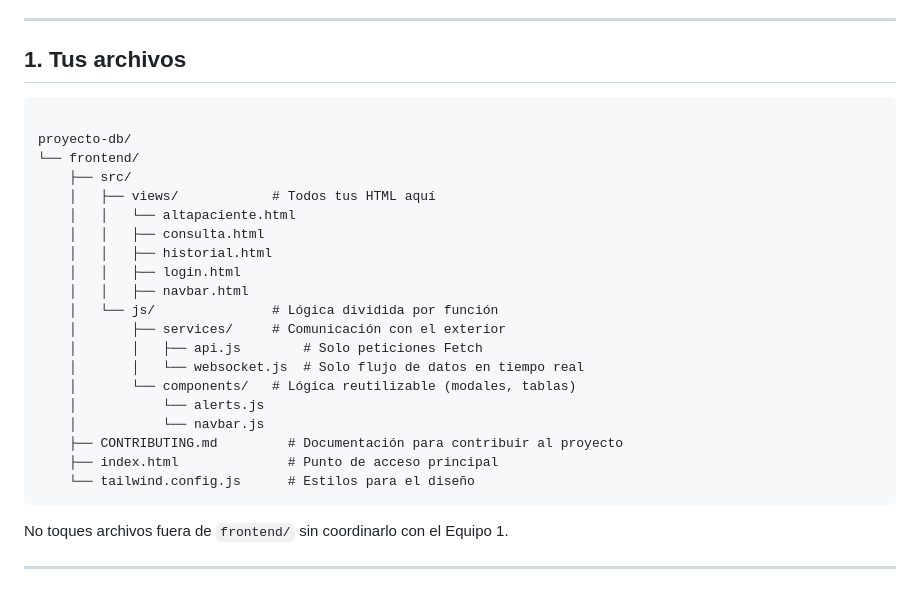
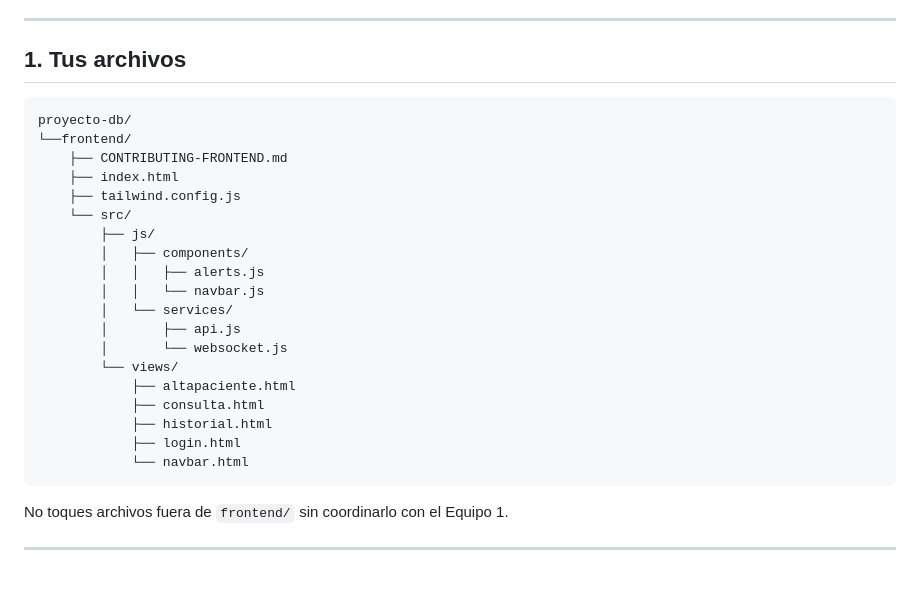
Before and after one commit to pablohzdev/MedicalProject, a Markdown page: frontend/CONTRIBUTING-FRONTEND.md, the part around the change. Drawn GitHub-style.

Commit message:
refactor(frontend): cambio de estructura de carpetas y reubicacion de archivos

````diff
--- a/frontend/CONTRIBUTING-FRONTEND.md
+++ b/frontend/CONTRIBUTING-FRONTEND.md
@@ -24,27 +24,29 @@
 ## 1. Tus archivos
 
 ```
+proyecto-db/
+└──frontend/
+    ├── CONTRIBUTING-FRONTEND.md
+    ├── index.html
+    ├── tailwind.config.js
+    └── src/
+        ├── js/
+        │   ├── components/
+        │   │   ├── alerts.js
+        │   │   └── navbar.js
+        │   └── services/
+        │       ├── api.js
+        │       └── websocket.js
+        └── views/
+            ├── altapaciente.html
+            ├── consulta.html
+            ├── historial.html
+            ├── login.html
+            └── navbar.html
+```
 
-proyecto-db/
-└── frontend/
-    ├── src/
-    │   ├── views/            # Todos tus HTML aquí
-    │   │   └── altapaciente.html
-    │   │   ├── consulta.html
-    │   │   ├── historial.html
-    │   │   ├── login.html
-    │   │   ├── navbar.html
-    │   └── js/               # Lógica dividida por función
-    │       ├── services/     # Comunicación con el exterior
-    │       │   ├── api.js        # Solo peticiones Fetch
-    │       │   └── websocket.js  # Solo flujo de datos en tiempo real
-    │       └── components/   # Lógica reutilizable (modales, tablas)
-    │           └── alerts.js
-    │           └── navbar.js
-    ├── CONTRIBUTING.md         # Documentación para contribuir al proyecto
-    ├── index.html              # Punto de acceso principal
-    └── tailwind.config.js      # Estilos para el diseño
-```
+
+
 
 No toques archivos fuera de `frontend/` sin coordinarlo con el Equipo 1.
 
````
